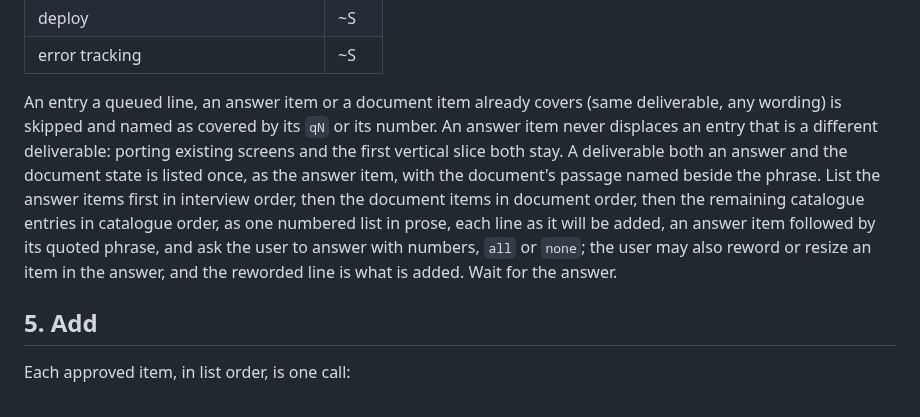
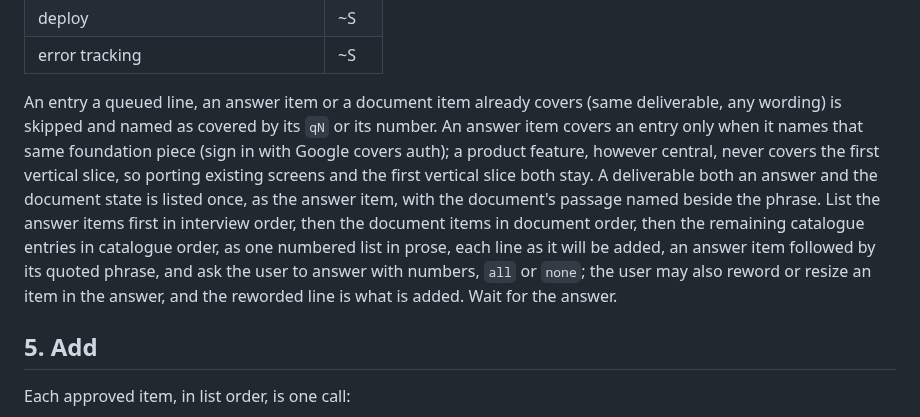
Before and after one commit to pablobfonseca/dotfiles, a Markdown page: claude/commands/new-project.md, the part around the change. Drawn GitHub-style.

Commit message:
new-project: a product feature never covers the first vertical slice (ClaudeOS q658)

```diff
--- a/claude/commands/new-project.md
+++ b/claude/commands/new-project.md
@@ -57,7 +57,7 @@ Three sources, and the user sees one numbered list.
 | deploy                                 | ~S   |
 | error tracking                         | ~S   |
 
-An entry a queued line, an answer item or a document item already covers (same deliverable, any wording) is skipped and named as covered by its `qN` or its number. An answer item never displaces an entry that is a different deliverable: porting existing screens and the first vertical slice both stay. A deliverable both an answer and the document state is listed once, as the answer item, with the document's passage named beside the phrase. List the answer items first in interview order, then the document items in document order, then the remaining catalogue entries in catalogue order, as one numbered list in prose, each line as it will be added, an answer item followed by its quoted phrase, and ask the user to answer with numbers, `all` or `none`; the user may also reword or resize an item in the answer, and the reworded line is what is added. Wait for the answer.
+An entry a queued line, an answer item or a document item already covers (same deliverable, any wording) is skipped and named as covered by its `qN` or its number. An answer item covers an entry only when it names that same foundation piece (sign in with Google covers auth); a product feature, however central, never covers the first vertical slice, so porting existing screens and the first vertical slice both stay. A deliverable both an answer and the document state is listed once, as the answer item, with the document's passage named beside the phrase. List the answer items first in interview order, then the document items in document order, then the remaining catalogue entries in catalogue order, as one numbered list in prose, each line as it will be added, an answer item followed by its quoted phrase, and ask the user to answer with numbers, `all` or `none`; the user may also reword or resize an item in the answer, and the reworded line is what is added. Wait for the answer.
 
 ## 5. Add
 
```
